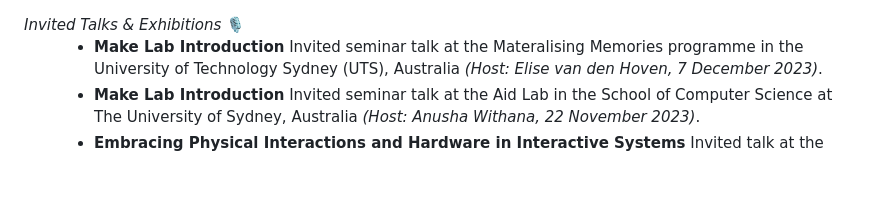
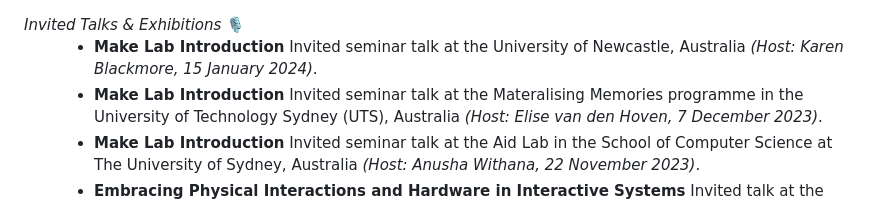
Before and after one commit to makinteract/andreaCV, a Markdown page: src/Exhibitions.md, the part around the change. Rendered like a GitHub page; blank space fills up the shorter version.

Commit message:
Added Newcastle talk

```diff
--- a/src/Exhibitions.md
+++ b/src/Exhibitions.md
@@ -1,6 +1,7 @@
 <dt><i>Invited Talks & Exhibitions</i> 🎙</dt>
 <dd>
 
+- **Make Lab Introduction** Invited seminar talk at the University of Newcastle, Australia _(Host: Karen Blackmore, 15 January 2024)_.
 - **Make Lab Introduction** Invited seminar talk at the Materalising Memories programme in the University of Technology Sydney (UTS), Australia _(Host: Elise van den Hoven, 7 December 2023)_.
 - **Make Lab Introduction** Invited seminar talk at the Aid Lab in the School of Computer Science at The University of Sydney, Australia _(Host: Anusha Withana, 22 November 2023)_.
 - **Embracing Physical Interactions and Hardware in Interactive Systems** Invited talk at the _Kim Dae-jung Peace Forum 2023 (김대중평화회의 2023)_, Shinan-gun C-One resort Jaeundo, Mokpo _(October 4-6 2023)_ [[video](https://www.youtube.com/live/sIsDrWJLlcw?si=yBdE_M-Rw1-eNuTR&t=20789)].
```
